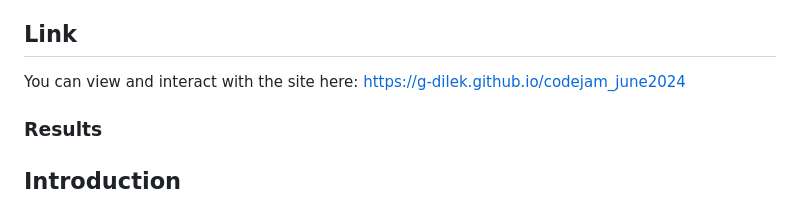
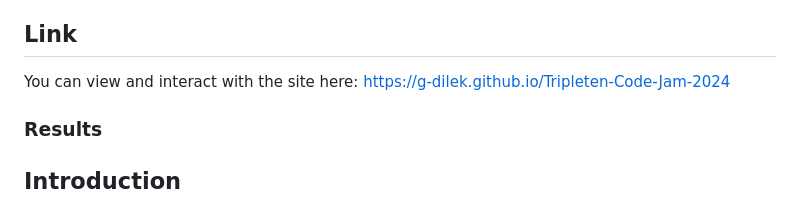
Before and after one commit to g-dilek/Tripleten-Code-Jam-2024, a Markdown page: README.md, the part around the change. Rendered like a GitHub page.

```diff
--- a/README.md
+++ b/README.md
@@ -14,7 +14,7 @@ Created by the Redwood Rangers: Grace Persion, Laura Ferguson, Mike Twersky, and
 
 ## Link
 
-You can view and interact with the site here: https://g-dilek.github.io/codejam_june2024
+You can view and interact with the site here: https://g-dilek.github.io/Tripleten-Code-Jam-2024
 
 ### Results
 
```
